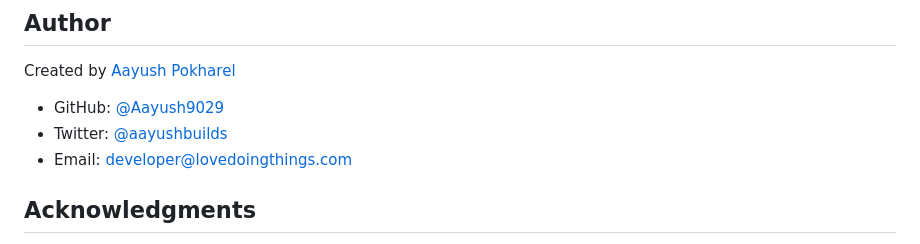
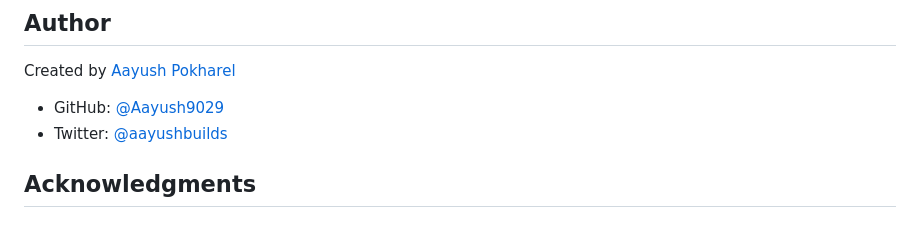
Before and after one commit to Aayush9029/mcp-server, a Markdown page: README.md, the part around the change. Drawn GitHub-style.

```diff
--- a/README.md
+++ b/README.md
@@ -293,7 +293,6 @@ Created by [Aayush Pokharel](https://aayush.art)
 
 - GitHub: [@Aayush9029](https://github.com/Aayush9029)
 - Twitter: [@aayushbuilds](https://x.com/aayushbuilds)
-- Email: [developer@lovedoingthings.com](mailto:developer@lovedoingthings.com)
 
 ## Acknowledgments
 
```
